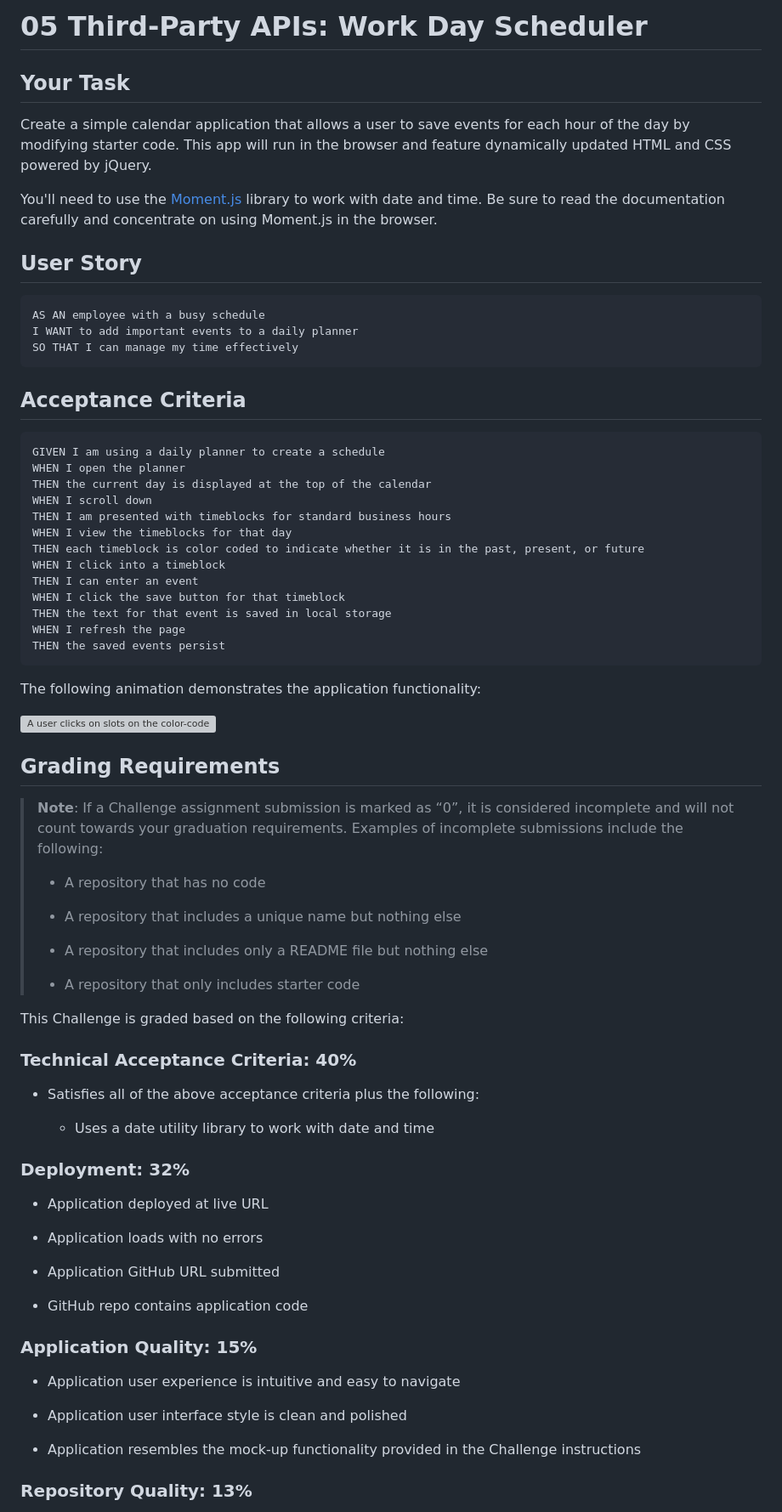
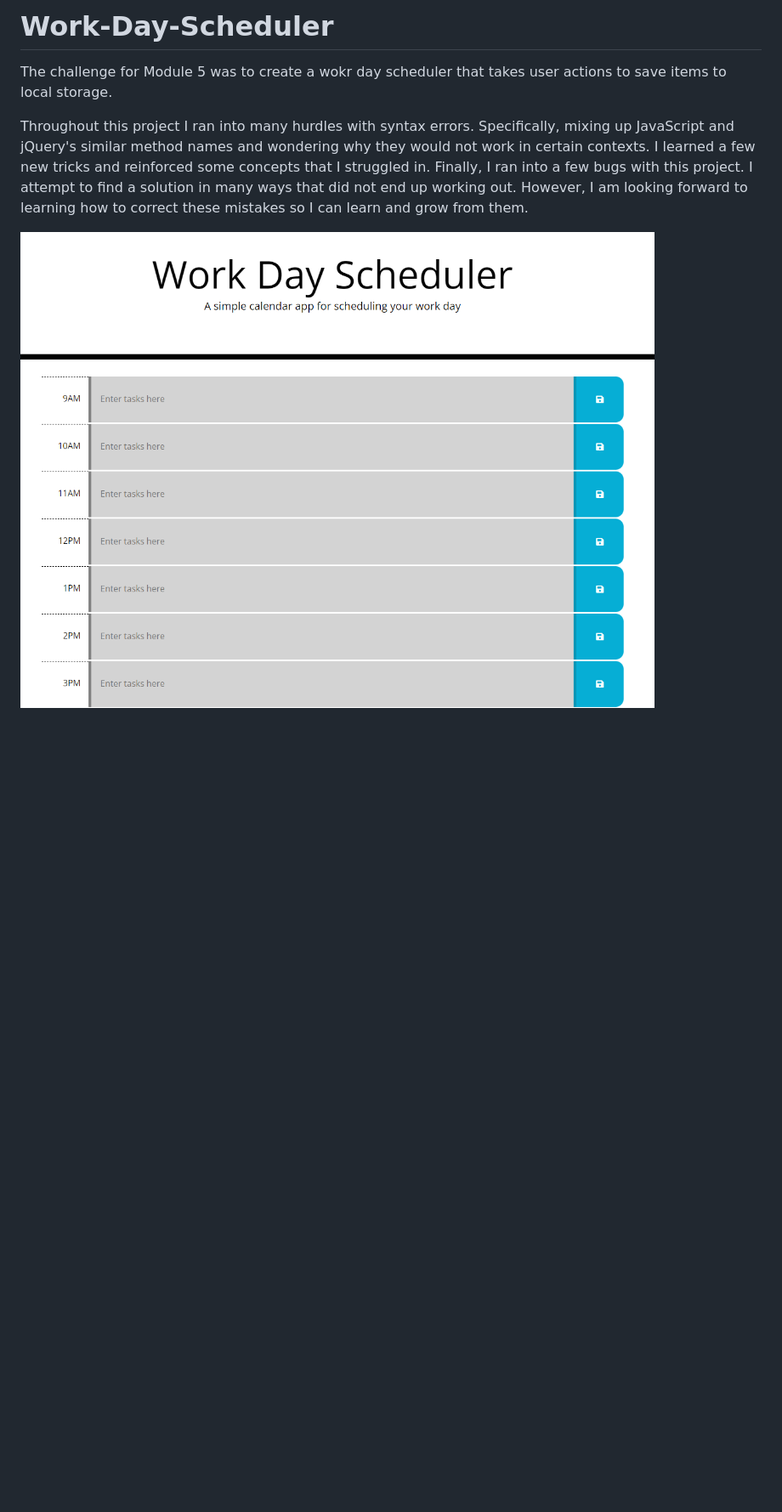
Before and after one commit to TDEvans97/Work-Day-Scheduler, a Markdown page: README.md, the part around the change printed below. Shown: that part at 85% size. Drawn GitHub-style; pictures changed too: Assets/images/Work-day-scheduler.png (added); blank space fills up the shorter version; grey boxes are pictures that could not be loaded.

````diff
--- a/README.md
+++ b/README.md
@@ -1,79 +1,8 @@
-# 05 Third-Party APIs: Work Day Scheduler
+# Work-Day-Scheduler
 
-## Your Task
+The challenge for Module 5 was to create a wokr day scheduler that takes user actions to save items to local storage.
 
-Create a simple calendar application that allows a user to save events for each hour of the day by modifying starter code. This app will run in the browser and feature dynamically updated HTML and CSS powered by jQuery.
+Throughout this project I ran into many hurdles with syntax errors. Specifically, mixing up JavaScript and jQuery's similar method names and wondering why they would not work in certain contexts. I learned a few new tricks and reinforced some concepts that I struggled in. Finally, I ran into a few bugs with this project. I attempt to find a solution in many ways that did not end up working out. However, I am looking forward to learning how to correct these mistakes so I can learn and grow from them.
 
-You'll need to use the [Moment.js](https://momentjs.com/) library to work with date and time. Be sure to read the documentation carefully and concentrate on using Moment.js in the browser.
+![Screenshot of the live site.](/Assets/images/Work-day-scheduler.png)
 
-## User Story
-
-```md
-AS AN employee with a busy schedule
-I WANT to add important events to a daily planner
-SO THAT I can manage my time effectively
-```
-
-## Acceptance Criteria
-
-```md
-GIVEN I am using a daily planner to create a schedule
-WHEN I open the planner
-THEN the current day is displayed at the top of the calendar
-WHEN I scroll down
-THEN I am presented with timeblocks for standard business hours
-WHEN I view the timeblocks for that day
-THEN each timeblock is color coded to indicate whether it is in the past, present, or future
-WHEN I click into a timeblock
-THEN I can enter an event
-WHEN I click the save button for that timeblock
-THEN the text for that event is saved in local storage
-WHEN I refresh the page
-THEN the saved events persist
-```
-
-The following animation demonstrates the application functionality:
-
-![A user clicks on slots on the color-coded calendar and edits the events.](./Assets/05-third-party-apis-homework-demo.gif)
-
-
-## Grading Requirements
-
-> **Note**: If a Challenge assignment submission is marked as “0”, it is considered incomplete and will not count towards your graduation requirements. Examples of incomplete submissions include the following:
->
-> * A repository that has no code
->
-> * A repository that includes a unique name but nothing else
->
-> * A repository that includes only a README file but nothing else
->
-> * A repository that only includes starter code
-
-This Challenge is graded based on the following criteria:
-
-### Technical Acceptance Criteria: 40%
-
-* Satisfies all of the above acceptance criteria plus the following:
-
-  * Uses a date utility library to work with date and time
-
-### Deployment: 32%
-
-* Application deployed at live URL
-
-* Application loads with no errors
-
-* Application GitHub URL submitted
-
-* GitHub repo contains application code
-
-### Application Quality: 15%
-
-* Application user experience is intuitive and easy to navigate
-
-* Application user interface style is clean and polished
-
-* Application resembles the mock-up functionality provided in the Challenge instructions
-
-### Repository Quality: 13%
-
````
Also changed, not shown: other parts of README.md (+2 -20 lines).
